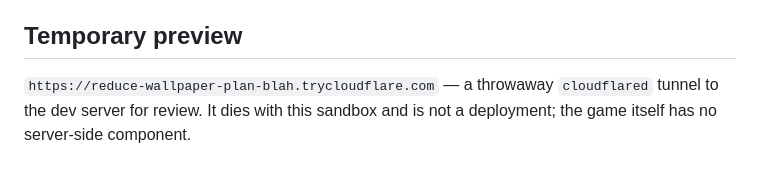
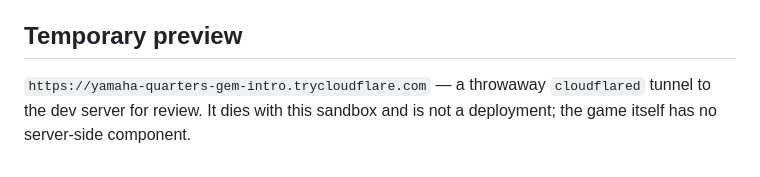
Before and after one commit to smoki99/vibecode-snake-game, a Markdown page: README.md, the part around the change. GitHub-like rendering.

Commit message:
docs: preview link -> redeployed tunnel (yamaha-quarters-gem-intro)

```diff
--- a/README.md
+++ b/README.md
@@ -138,6 +138,6 @@ the key arrived and was processed, without excusing any behaviour the assertions
 
 ## Temporary preview
 
-`https://reduce-wallpaper-plan-blah.trycloudflare.com` — a throwaway `cloudflared`
+`https://yamaha-quarters-gem-intro.trycloudflare.com` — a throwaway `cloudflared`
 tunnel to the dev server for review. It dies with this sandbox and is not a deployment; the game
 itself has no server-side component.
```
Also changed, not shown: SUMMARY.md (+1 -1 lines).
